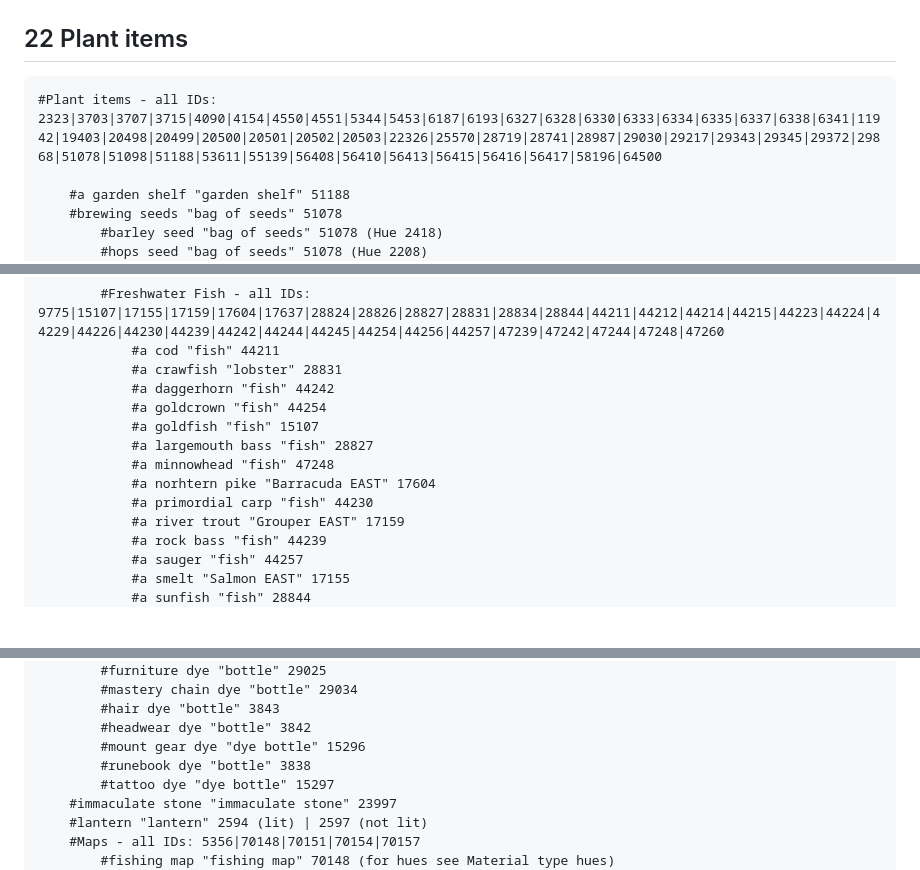
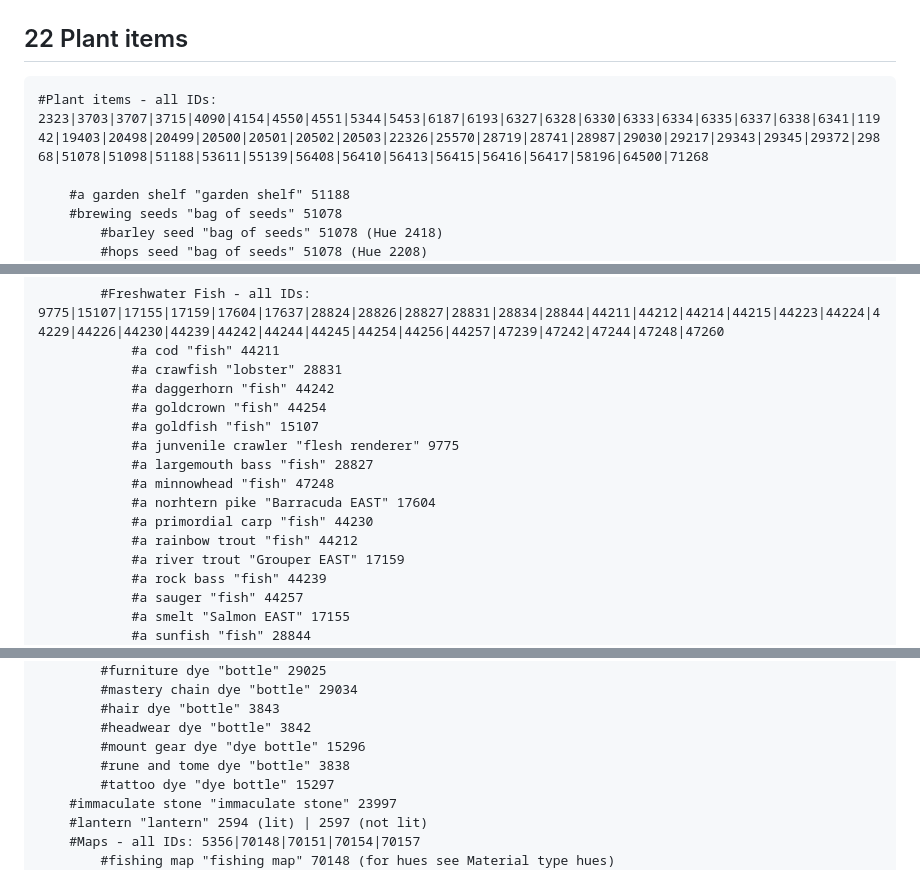
Before and after one commit to minu-ha/uoo, a Markdown page: document/game/item-list.md, 3 parts joined by grey strips. Rendered like a GitHub page; blank space fills up the shorter version.

````diff
--- a/document/game/item-list.md
+++ b/document/game/item-list.md
@@ -722,7 +723,7 @@ UO Outlands 아이템 이름과 graphic ID 목록. `findtype` 인자와 hue 조
 ## <a id="22"></a>22 Plant items
 
 ```
-#Plant items - all IDs: 2323|3703|3707|3715|4090|4154|4550|4551|5344|5453|6187|6193|6327|6328|6330|6333|6334|6335|6337|6338|6341|11942|19403|20498|20499|20500|20501|20502|20503|22326|25570|28719|28741|28987|29030|29217|29343|29345|29372|29868|51078|51098|51188|53611|55139|56408|56410|56413|56415|56416|56417|58196|64500
+#Plant items - all IDs: 2323|3703|3707|3715|4090|4154|4550|4551|5344|5453|6187|6193|6327|6328|6330|6333|6334|6335|6337|6338|6341|11942|19403|20498|20499|20500|20501|20502|20503|22326|25570|28719|28741|28987|29030|29217|29343|29345|29372|29868|51078|51098|51188|53611|55139|56408|56410|56413|56415|56416|56417|58196|64500|71268
 
     #a garden shelf "garden shelf" 51188
     #brewing seeds "bag of seeds" 51078
@@ -924,10 +927,12 @@ UO Outlands 아이템 이름과 graphic ID 목록. `findtype` 인자와 hue 조
             #a daggerhorn "fish" 44242
             #a goldcrown "fish" 44254
             #a goldfish "fish" 15107
+            #a junvenile crawler "flesh renderer" 9775
             #a largemouth bass "fish" 28827
             #a minnowhead "fish" 47248
             #a norhtern pike "Barracuda EAST" 17604
             #a primordial carp "fish" 44230
+            #a rainbow trout "fish" 44212
             #a river trout "Grouper EAST" 17159
             #a rock bass "fish" 44239
             #a sauger "fish" 44257
@@ -1044,7 +1049,7 @@ UO Outlands 아이템 이름과 graphic ID 목록. `findtype` 인자와 hue 조
         #hair dye "bottle" 3843
         #headwear dye "bottle" 3842
         #mount gear dye "dye bottle" 15296
-        #runebook dye "bottle" 3838
+        #rune and tome dye "bottle" 3838
         #tattoo dye "dye bottle" 15297
     #immaculate stone "immaculate stone" 23997
     #lantern "lantern" 2594 (lit) | 2597 (not lit)
````
Also changed, not shown: other parts of document/game/item-list.md (+51 -48 lines).
